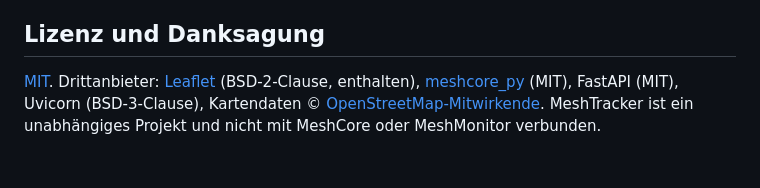
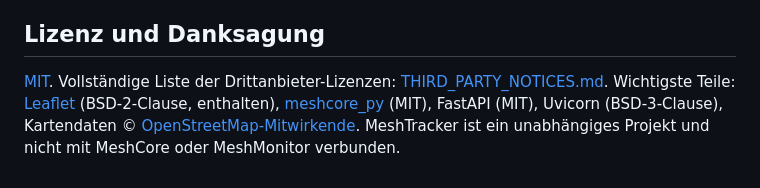
Before and after one commit to 20Bosko07/meshtracker, a Markdown page: README.de.md, the part around the change. GitHub-like rendering.

Commit message:
THIRD_PARTY_NOTICES: Drittanbieter-Lizenzen vollständig aufgeführt
Co-Authored-By: Claude Sonnet 5.5 <noreply@anthropic.com>
Claude-Session: https://claude.ai/code/session_01NaxmAGk8pZuaadSjuxxvFH

```diff
--- a/README.de.md
+++ b/README.de.md
@@ -219,7 +219,7 @@ Siehe [CONTRIBUTING.md](CONTRIBUTING.md). Übersetzungen der (deutschen) Oberfl
 
 ## Lizenz und Danksagung
 
-[MIT](LICENSE). Drittanbieter: [Leaflet](https://leafletjs.com) (BSD-2-Clause, enthalten),
+[MIT](LICENSE). Vollständige Liste der Drittanbieter-Lizenzen: [THIRD_PARTY_NOTICES.md](THIRD_PARTY_NOTICES.md). Wichtigste Teile: [Leaflet](https://leafletjs.com) (BSD-2-Clause, enthalten),
 [meshcore_py](https://github.com/meshcore-dev/meshcore_py) (MIT), FastAPI (MIT), Uvicorn (BSD-3-Clause),
 Kartendaten © [OpenStreetMap-Mitwirkende](https://www.openstreetmap.org/copyright).
 MeshTracker ist ein unabhängiges Projekt und nicht mit MeshCore oder MeshMonitor verbunden.
```
Also changed, not shown: README.md (+1 -1 lines), THIRD_PARTY_NOTICES.md (added, +33 -0 lines).
